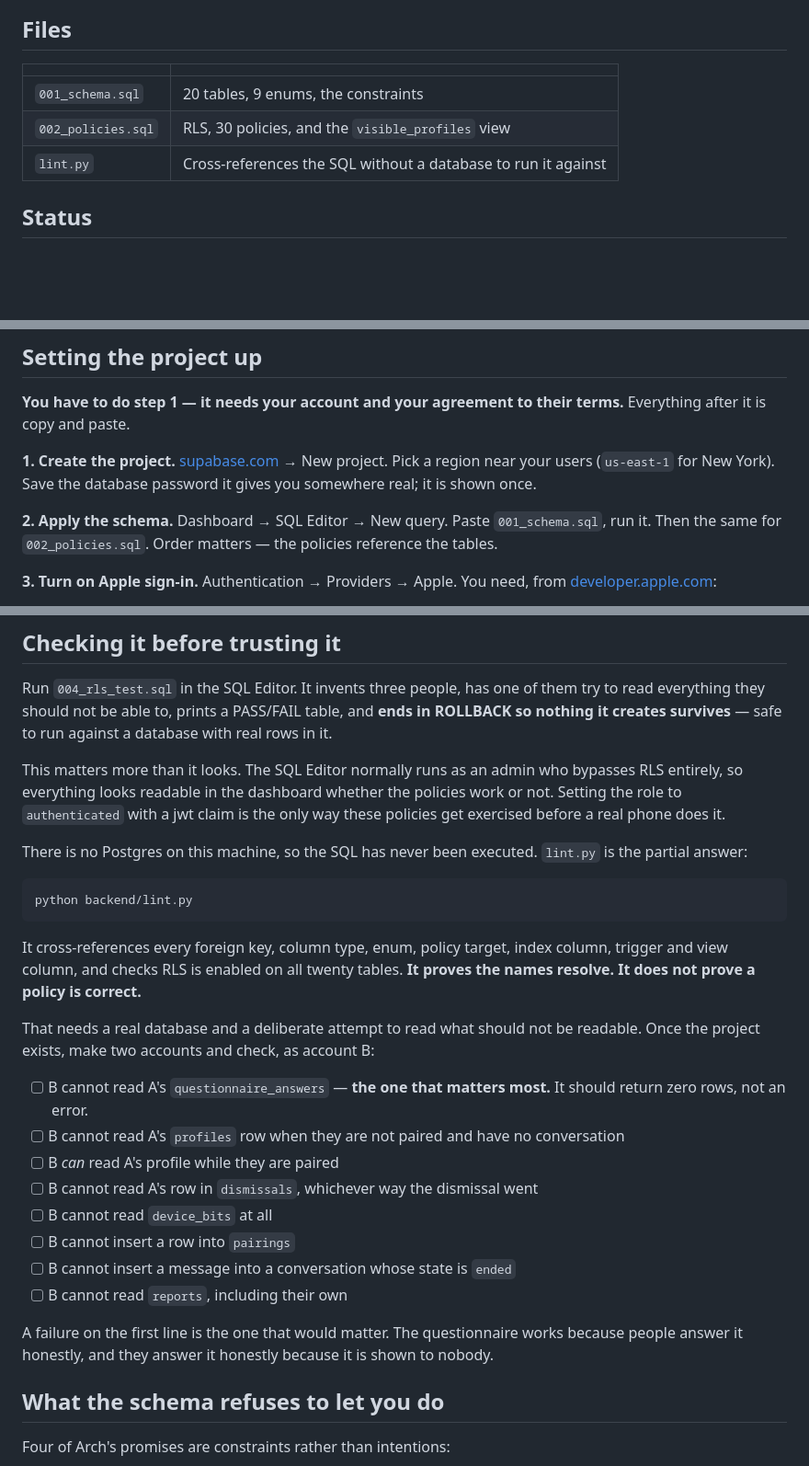
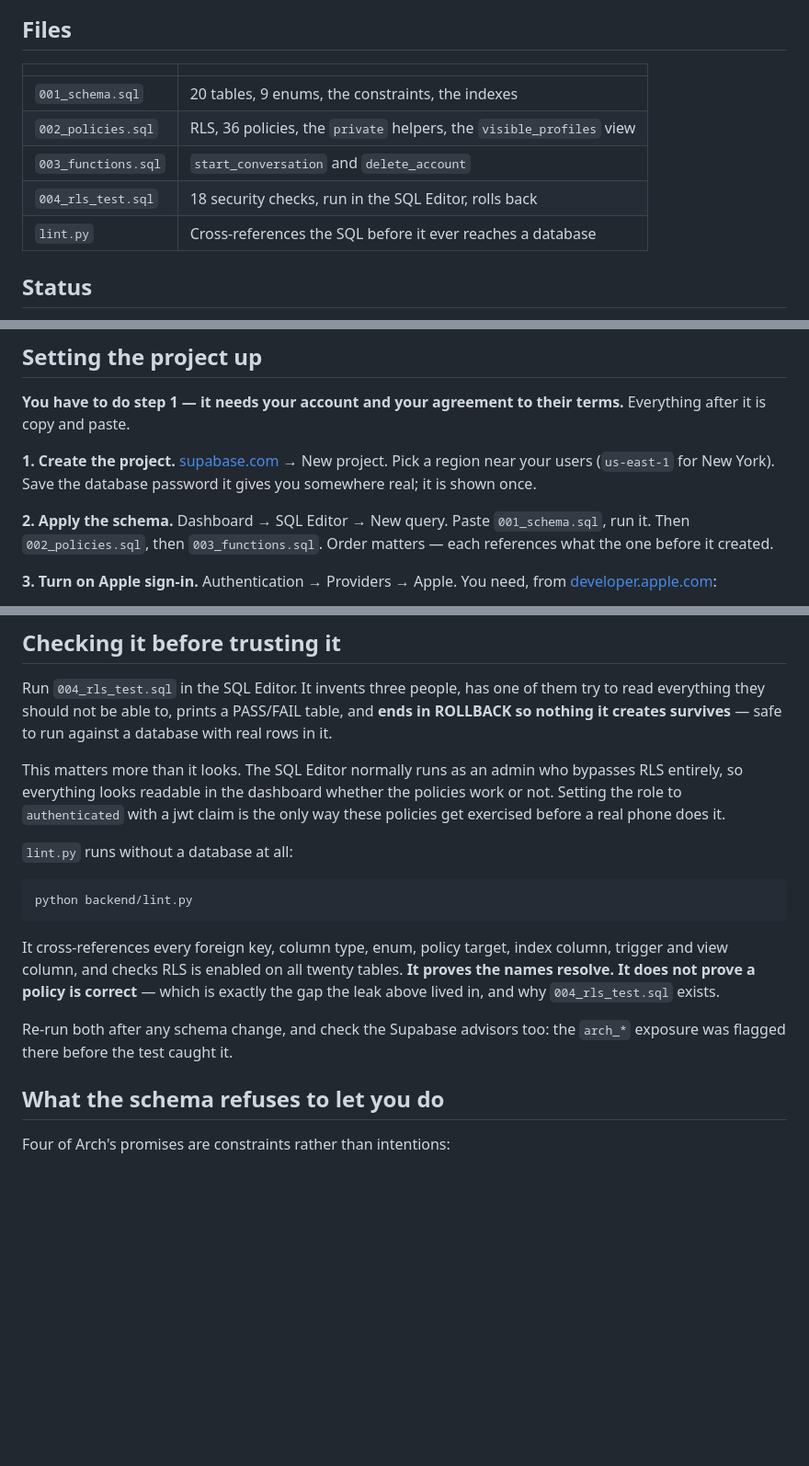
Before and after one commit to bobyangg/arch-app, a Markdown page: backend/README.md, 3 parts joined by grey strips. Shown at 92% size. GitHub-like rendering; blank space fills up the shorter version.

Commit message:
Tidy the backend README to match the live database
The Status section contradicted a checklist written when nothing had been run and
a line saying there was no Postgres to run it against. Both replaced by what
actually happened, and the file table now lists 003 and 004.

Co-Authored-By: Claude Opus 5 <noreply@anthropic.com>

````diff
--- a/backend/README.md
+++ b/backend/README.md
@@ -7,9 +7,11 @@ promises. Everything here runs fine from Windows.
 
 | | |
 |---|---|
-| `001_schema.sql` | 20 tables, 9 enums, the constraints |
-| `002_policies.sql` | RLS, 30 policies, and the `visible_profiles` view |
-| `lint.py` | Cross-references the SQL without a database to run it against |
+| `001_schema.sql` | 20 tables, 9 enums, the constraints, the indexes |
+| `002_policies.sql` | RLS, 36 policies, the `private` helpers, the `visible_profiles` view |
+| `003_functions.sql` | `start_conversation` and `delete_account` |
+| `004_rls_test.sql` | 18 security checks, run in the SQL Editor, rolls back |
+| `lint.py` | Cross-references the SQL before it ever reaches a database |
 
 ## Status
 
@@ -43,8 +45,8 @@ Pick a region near your users (`us-east-1` for New York). Save the database
 password it gives you somewhere real; it is shown once.
 
 **2. Apply the schema.** Dashboard → SQL Editor → New query. Paste
-`001_schema.sql`, run it. Then the same for `002_policies.sql`. Order matters —
-the policies reference the tables.
+`001_schema.sql`, run it. Then `002_policies.sql`, then `003_functions.sql`.
+Order matters — each references what the one before it created.
 
 **3. Turn on Apple sign-in.** Authentication → Providers → Apple. You need, from
 [developer.apple.com](https://developer.apple.com):
@@ -92,8 +94,7 @@ bypasses RLS entirely, so everything looks readable in the dashboard whether the
 policies work or not. Setting the role to `authenticated` with a jwt claim is the
 only way these policies get exercised before a real phone does it.
 
-There is no Postgres on this machine, so the SQL has never been executed.
-`lint.py` is the partial answer:
+`lint.py` runs without a database at all:
 
 ```bash
 python backend/lint.py
@@ -101,25 +102,11 @@ python backend/lint.py
 
 It cross-references every foreign key, column type, enum, policy target, index
 column, trigger and view column, and checks RLS is enabled on all twenty tables.
-**It proves the names resolve. It does not prove a policy is correct.**
+**It proves the names resolve. It does not prove a policy is correct** — which is
+exactly the gap the leak above lived in, and why `004_rls_test.sql` exists.
 
-That needs a real database and a deliberate attempt to read what should not be
-readable. Once the project exists, make two accounts and check, as account B:
-
-- [ ] B cannot read A's `questionnaire_answers` — **the one that matters most.**
-      It should return zero rows, not an error.
-- [ ] B cannot read A's `profiles` row when they are not paired and have no
-      conversation
-- [ ] B *can* read A's profile while they are paired
-- [ ] B cannot read A's row in `dismissals`, whichever way the dismissal went
-- [ ] B cannot read `device_bits` at all
-- [ ] B cannot insert a row into `pairings`
-- [ ] B cannot insert a message into a conversation whose state is `ended`
-- [ ] B cannot read `reports`, including their own
-
-A failure on the first line is the one that would matter. The questionnaire works
-because people answer it honestly, and they answer it honestly because it is shown
-to nobody.
+Re-run both after any schema change, and check the Supabase advisors too: the
+`arch_*` exposure was flagged there before the test caught it.
 
 ## What the schema refuses to let you do
 
````
